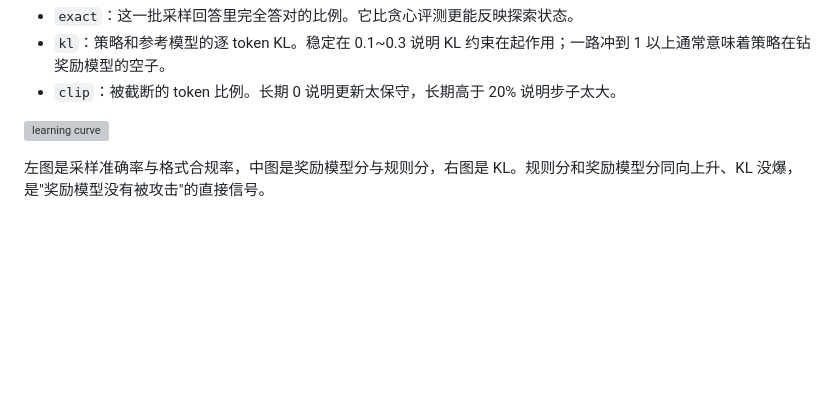
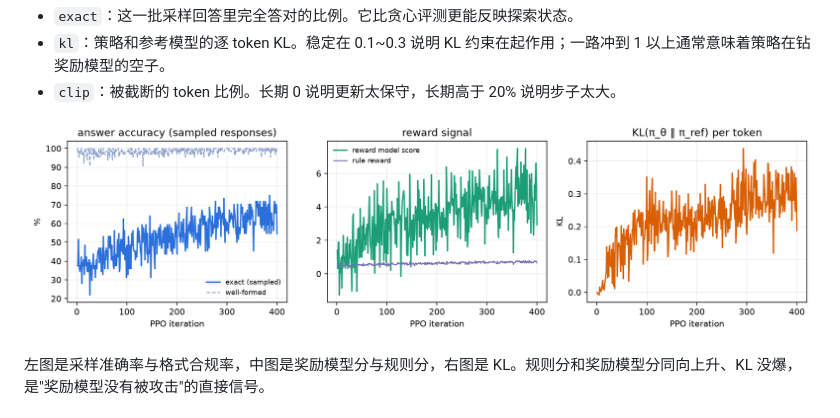
Before and after one commit to donglinAI/ai-from-scratch, a Markdown page: 17-ppo/README.md, the part around the change. Drawn GitHub-style; pictures changed too: 17-ppo/assets/learning_curve.png; blank space fills up the shorter version; grey boxes are pictures that could not be loaded.

```diff
--- a/17-ppo/README.md
+++ b/17-ppo/README.md
@@ -1089,7 +1089,7 @@ final: greedy exact 61.8% → 74.5%  (baseline SFT → after PPO)
 - `kl`：策略和参考模型的逐 token KL。稳定在 0.1~0.3 说明 KL 约束在起作用；一路冲到 1 以上通常意味着策略在钻奖励模型的空子。
 - `clip`：被截断的 token 比例。长期 0 说明更新太保守，长期高于 20% 说明步子太大。
 
-![learning curve](assets/learning_curve_llm.png)
+![learning curve](assets/learning_curve.png)
 
 左图是采样准确率与格式合规率，中图是奖励模型分与规则分，右图是 KL。规则分和奖励模型分同向上升、KL 没爆，是"奖励模型没有被攻击"的直接信号。
 
```
Also changed, not shown: 1 other file.
